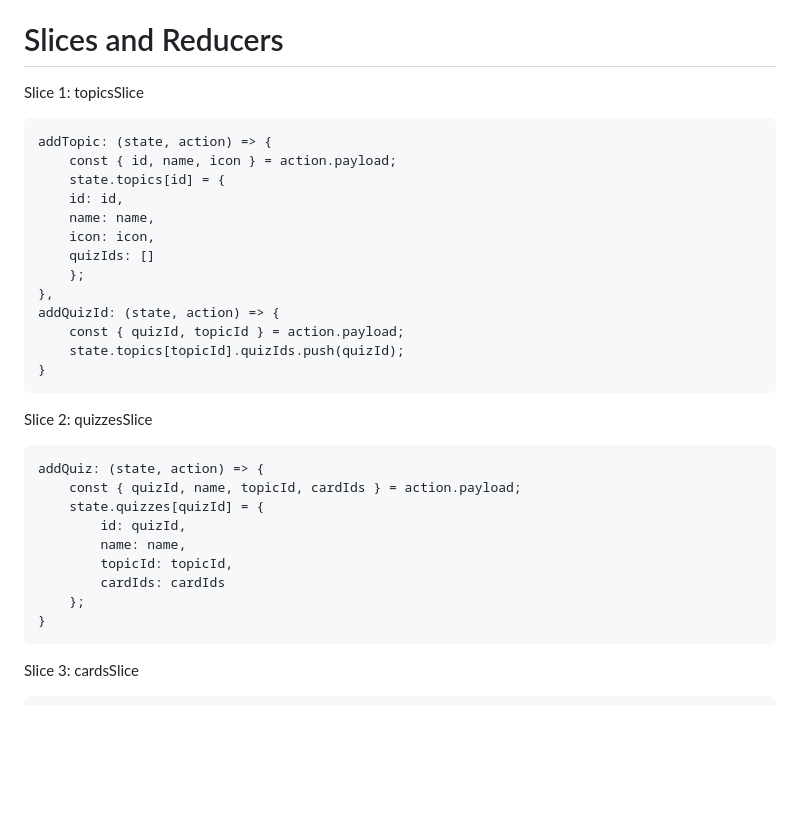
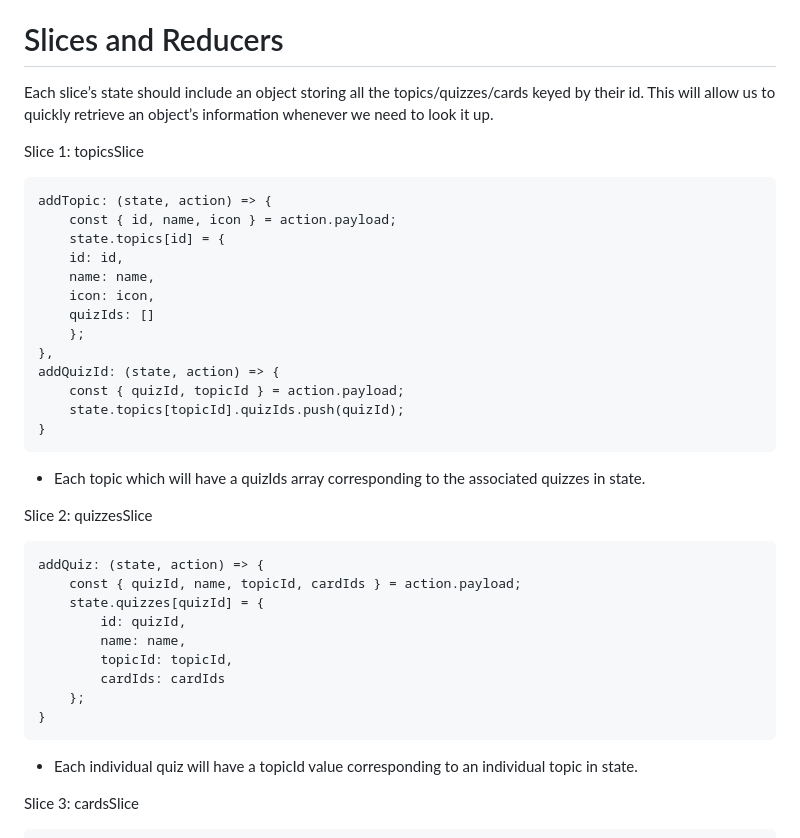
Before and after one commit to jogit82/flashcards-react-reduxtoolkit, a Markdown page: README.md, the part around the change. Drawn GitHub-style; blank space fills up the shorter version.

Commit message:
planning slices

````diff
--- a/README.md
+++ b/README.md
@@ -55,6 +55,8 @@ The app's state is totally normalized, with slices for topics, quizzes, and card
 
 # Slices and Reducers
 
+Each slice’s state should include an object storing all the topics/quizzes/cards keyed by their id. This will allow us to quickly retrieve an object’s information whenever we need to look it up.
+
 Slice 1: topicsSlice
 
 ```
@@ -73,6 +75,8 @@ addQuizId: (state, action) => {
 }
 ```
 
+- Each topic which will have a quizIds array corresponding to the associated quizzes in state.
+
 Slice 2: quizzesSlice
 
 ```
@@ -86,6 +90,8 @@ addQuiz: (state, action) => {
     };
 }
 ```
+
+- Each individual quiz will have a topicId value corresponding to an individual topic in state.
 
 Slice 3: cardsSlice
 
````
